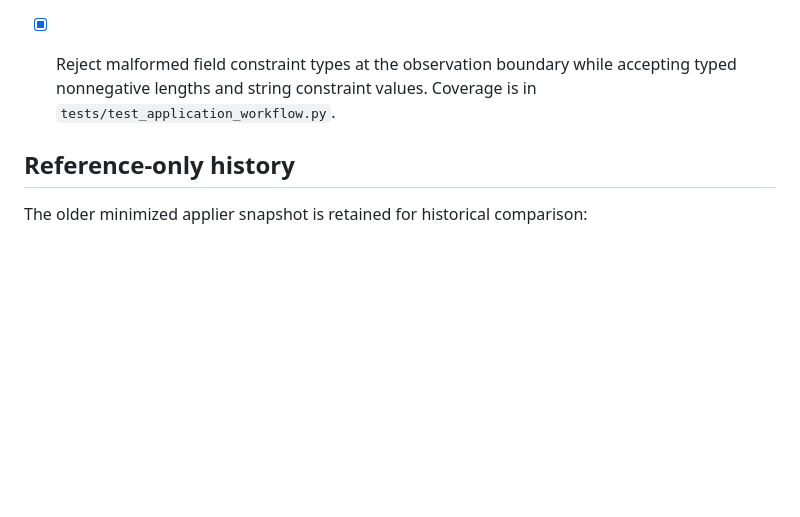
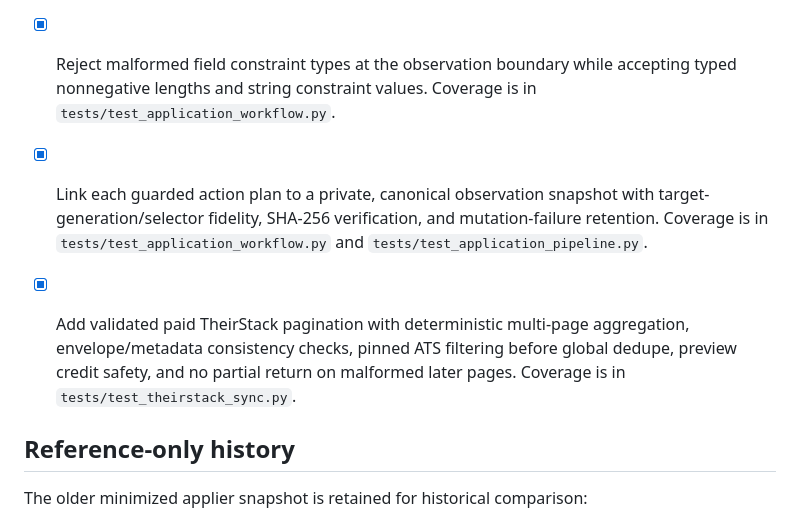
Before and after one commit to ian139/jobseeker, a Markdown page: TODO.md, the part around the change. GitHub-like rendering; blank space fills up the shorter version.

Commit message:
Record wave seven ingestion and ATS capabilities

```diff
--- a/TODO.md
+++ b/TODO.md
@@ -89,6 +89,10 @@ every future adapter and preference feature.
 
 - [x] Reject malformed field constraint types at the observation boundary while accepting typed nonnegative lengths and string constraint values. Coverage is in `tests/test_application_workflow.py`.
 
+- [x] Link each guarded action plan to a private, canonical observation snapshot with target-generation/selector fidelity, SHA-256 verification, and mutation-failure retention. Coverage is in `tests/test_application_workflow.py` and `tests/test_application_pipeline.py`.
+
+- [x] Add validated paid TheirStack pagination with deterministic multi-page aggregation, envelope/metadata consistency checks, pinned ATS filtering before global dedupe, preview credit safety, and no partial return on malformed later pages. Coverage is in `tests/test_theirstack_sync.py`.
+
 ## Reference-only history
 
 The older minimized applier snapshot is retained for historical comparison:
```
